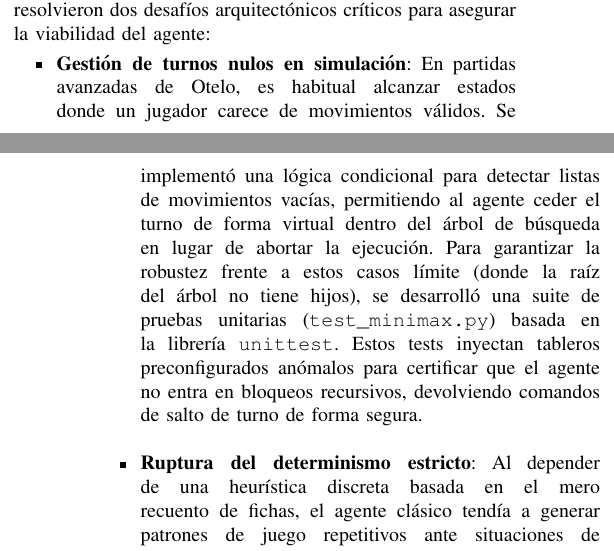
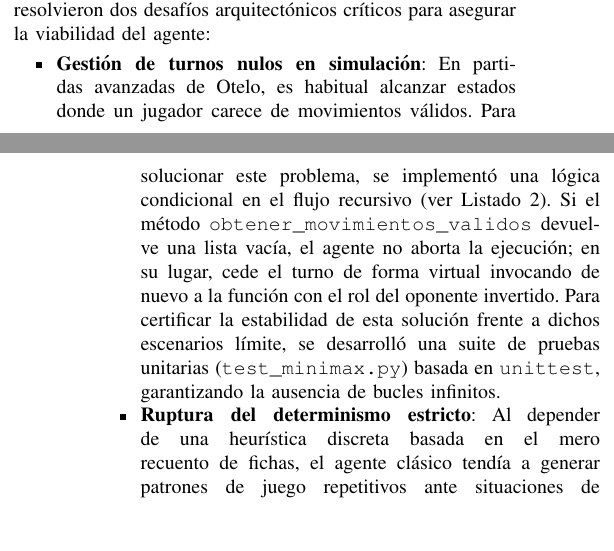
Before and after one commit to Javierluqueruiz/B-squeda-adversaria-aprendiendo-a-jugar-a-Otelo, a LaTeX paper (docs/Aprendiendo-a-jugar-Otelo.tex): two parts of the columns of pages 4 and 5 of 7, joined at a grey line, cut so that both start at the same text, the shorter picture padded with empty space. Compiled offline with pdfLaTeX.

Commit message:
doc: añadir líneas de código

```diff
--- a/docs/Aprendiendo-a-jugar-Otelo.tex
+++ b/docs/Aprendiendo-a-jugar-Otelo.tex
@@ -295,11 +295,11 @@ Durante la implementación algorítmica, se identificaron y resolvieron dos desa
 viabilidad del agente:
 
 \begin{itemize}
-    \item \textbf{Gestión de turnos nulos en simulación}: En partidas avanzadas de Otelo, es habitual alcanzar estados donde un jugador carece de movimientos válidos. Se
-    implementó una lógica condicional para detectar listas de movimientos vacías, permitiendo al agente ceder el turno de forma virtual dentro del árbol de búsqueda en lugar
-    de abortar la ejecución. Para garantizar la robustez frente a estos casos límite (donde la raíz del árbol no tiene hijos), se desarrolló una suite de pruebas
-    unitarias (\texttt{test\_minimax.py}) basada en la librería \texttt{unittest}. Estos tests inyectan tableros preconfigurados anómalos para certificar que el
-    agente no entra en bloqueos recursivos, devolviendo comandos de salto de turno de forma segura.\\
+    \item \textbf{Gestión de turnos nulos en simulación}: En partidas avanzadas de Otelo, es habitual alcanzar estados donde un jugador carece
+    de movimientos válidos. Para solucionar este problema, se implementó una lógica condicional en el flujo recursivo (ver Listado \ref{lst:minimax_pass}).
+    Si el método \texttt{obtener\_movimientos\_validos} devuelve una lista vacía, el agente no aborta la ejecución; en su lugar, cede el turno de forma virtual
+    invocando de nuevo a la función con el rol del oponente invertido. Para certificar la estabilidad de esta solución frente a dichos escenarios límite, se
+    desarrolló una suite de pruebas unitarias (\texttt{test\_minimax.py}) basada en \texttt{unittest}, garantizando la ausencia de bucles infinitos.
 
     \item \textbf{Ruptura del determinismo estricto}: Al depender de una heurística discreta basada en el mero recuento de fichas, el agente clásico tendía a
     generar patrones de juego repetitivos ante situaciones de empate heurístico. Para solucionarlo, el método \texttt{obtener\_mejor\_movimiento} recopila todos
```
Also changed, not shown: docs/Aprendiendo-a-jugar-Otelo.pdf, 2 other files.
